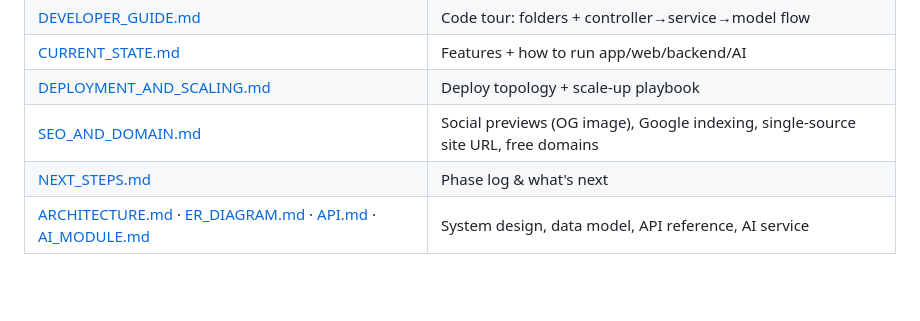
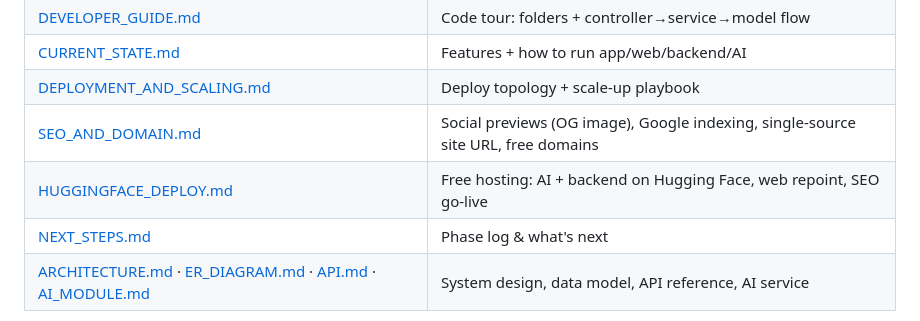
Before and after one commit to AmanKabra1/Cricket, a Markdown page: README.md, the part around the change. GitHub-like rendering; blank space fills up the shorter version.

Commit message:
docs: add Hugging Face deploy runbook (AI + backend free) + SEO go-live, link from README

```diff
--- a/README.md
+++ b/README.md
@@ -123,6 +123,7 @@ docker compose exec backend python -m app.seed
 | [CURRENT_STATE.md](docs/CURRENT_STATE.md) | Features + how to run app/web/backend/AI |
 | [DEPLOYMENT_AND_SCALING.md](docs/DEPLOYMENT_AND_SCALING.md) | Deploy topology + scale-up playbook |
 | [SEO_AND_DOMAIN.md](docs/SEO_AND_DOMAIN.md) | Social previews (OG image), Google indexing, single-source site URL, free domains |
+| [HUGGINGFACE_DEPLOY.md](docs/HUGGINGFACE_DEPLOY.md) | Free hosting: AI + backend on Hugging Face, web repoint, SEO go-live |
 | [NEXT_STEPS.md](docs/NEXT_STEPS.md) | Phase log & what's next |
 | [ARCHITECTURE.md](docs/ARCHITECTURE.md) · [ER_DIAGRAM.md](docs/ER_DIAGRAM.md) · [API.md](docs/API.md) · [AI_MODULE.md](docs/AI_MODULE.md) | System design, data model, API reference, AI service |
 
```
Also changed, not shown: docs/HUGGINGFACE_DEPLOY.md (added, +93 -0 lines).
